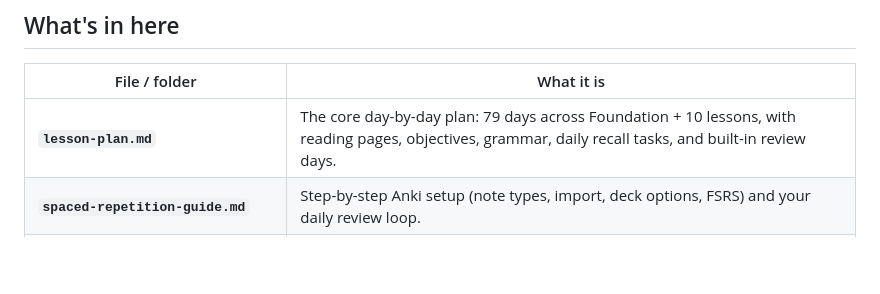
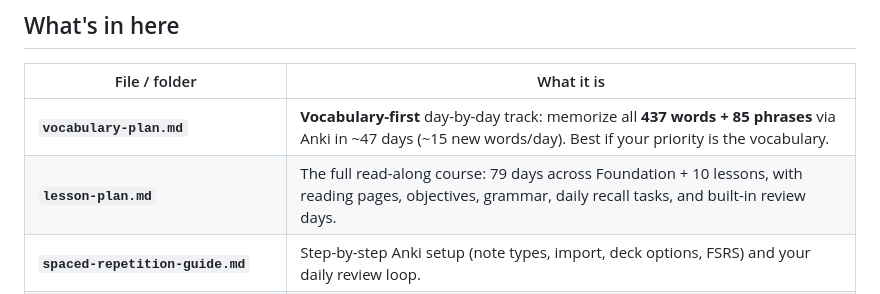
Before and after one commit to gravymonster/dontdai, a Markdown page: README.md, the part around the change. Drawn GitHub-style; blank space fills up the shorter version.

```diff
--- a/README.md
+++ b/README.md
@@ -22,7 +22,8 @@ Anki spaced-repetition decks covering the book's vocabulary, grammar patterns, a
 
 | File / folder | What it is |
 |---|---|
-| **`lesson-plan.md`** | The core day-by-day plan: 79 days across Foundation + 10 lessons, with reading pages, objectives, grammar, daily recall tasks, and built-in review days. |
+| **`vocabulary-plan.md`** | **Vocabulary-first** day-by-day track: memorize all **437 words + 85 phrases** via Anki in ~47 days (~15 new words/day). Best if your priority is the vocabulary. |
+| **`lesson-plan.md`** | The full read-along course: 79 days across Foundation + 10 lessons, with reading pages, objectives, grammar, daily recall tasks, and built-in review days. |
 | **`spaced-repetition-guide.md`** | Step-by-step Anki setup (note types, import, deck options, FSRS) and your daily review loop. |
 | **`anki/vocabulary_all.tsv`** | All **437** vocabulary cards (simplified · traditional · pinyin · part-of-speech · English), tagged by lesson and part. |
 | **`anki/grammar_patterns_all.tsv`** | All **85** grammar/sentence-pattern cards, each with a usage note and a real example from the book. |
```
Also changed, not shown: vocabulary-plan.md (added, +112 -0 lines).
